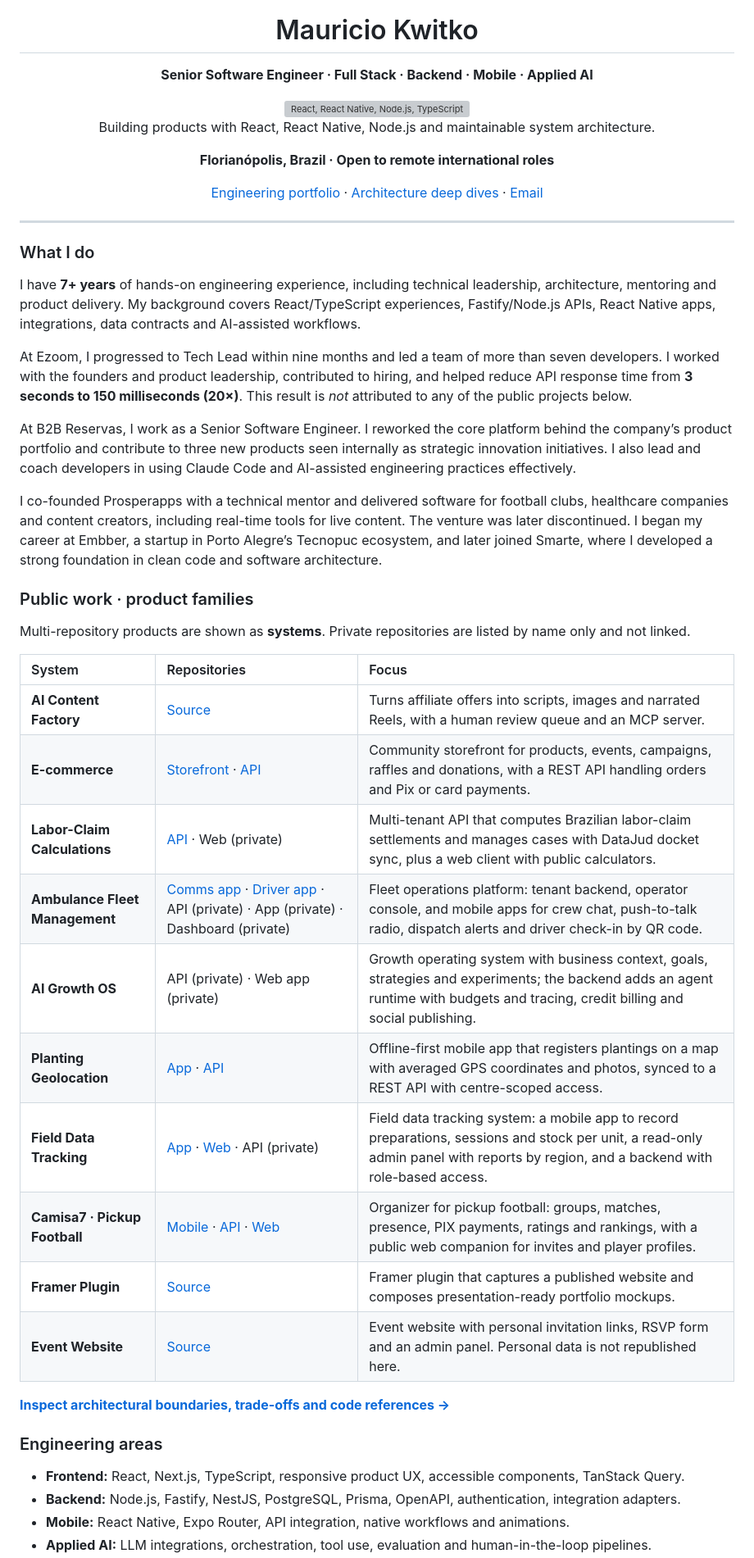
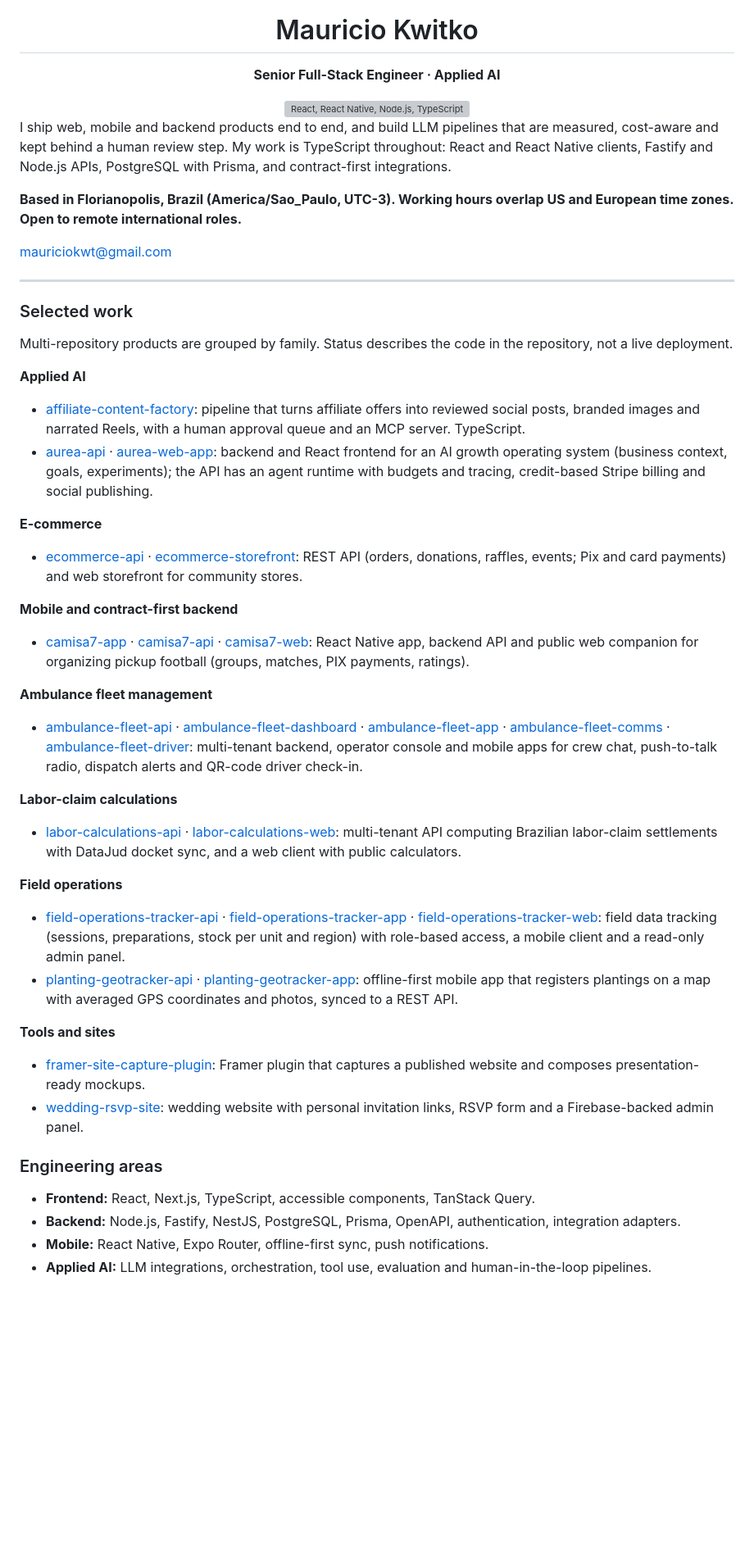
Before and after one commit to mkwitko/mkwitko, a Markdown page: README.md, the part around one of its changes. Shown at 82% size. Rendered like a GitHub page; blank space fills up the shorter version; grey boxes are pictures that could not be loaded.

Commit message:
docs(profile): reposition as Senior Full-Stack Engineer, Applied AI; selected work by product family
Co-Authored-By: Claude Sonnet 5.5 <noreply@anthropic.com>

```diff
--- a/README.md
+++ b/README.md
@@ -3,5 +2,5 @@
 
 # Mauricio Kwitko
 
-**Senior Software Engineer · Full Stack · Backend · Mobile · Applied AI**
+**Senior Full-Stack Engineer · Applied AI**
 
@@ -9,45 +8,46 @@
 
-Building products with React, React Native, Node.js and maintainable system architecture.
+</div>
 
-**Florianópolis, Brazil · Open to remote international roles**
+I ship web, mobile and backend products end to end, and build LLM pipelines that are measured, cost-aware and kept behind a human review step.
+My work is TypeScript throughout: React and React Native clients, Fastify and Node.js APIs, PostgreSQL with Prisma, and contract-first integrations.
 
-[Engineering portfolio](./docs/index.html) · [Architecture deep dives](./docs/ARCHITECTURE_PORTFOLIO.md) · [Email](mailto:mauriciokwt@gmail.com)
-</div>
+**Based in Florianopolis, Brazil (America/Sao_Paulo, UTC-3). Working hours overlap US and European time zones. Open to remote international roles.**
+
+[mauriciokwt@gmail.com](mailto:mauriciokwt@gmail.com)
 
 ---
 
-### What I do
+### Selected work
 
-I have **7+ years** of hands-on engineering experience, including technical leadership, architecture, mentoring and product delivery. My background covers React/TypeScript experiences, Fastify/Node.js APIs, React Native apps, integrations, data contracts and AI-assisted workflows.
+Multi-repository products are grouped by family. Status describes the code in the repository, not a live deployment.
 
-At Ezoom, I progressed to Tech Lead within nine months and led a team of more than seven developers. I worked with the founders and product leadership, contributed to hiring, and helped reduce API response time from **3 seconds to 150 milliseconds (20×)**. This result is *not* attributed to any of the public projects below.
+**Applied AI**
+- [affiliate-content-factory](https://github.com/mkwitko/affiliate-content-factory): pipeline that turns affiliate offers into reviewed social posts, branded images and narrated Reels, with a human approval queue and an MCP server. TypeScript.
+- [aurea-api](https://github.com/mkwitko/aurea-api) · [aurea-web-app](https://github.com/mkwitko/aurea-web-app): backend and React frontend for an AI growth operating system (business context, goals, experiments); the API has an agent runtime with budgets and tracing, credit-based Stripe billing and social publishing.
 
-At B2B Reservas, I work as a Senior Software Engineer. I reworked the core platform behind the company’s product portfolio and contribute to three new products seen internally as strategic innovation initiatives. I also lead and coach developers in using Claude Code and AI-assisted engineering practices effectively.
+**E-commerce**
+- [ecommerce-api](https://github.com/mkwitko/ecommerce-api) · [ecommerce-storefront](https://github.com/mkwitko/ecommerce-storefront): REST API (orders, donations, raffles, events; Pix and card payments) and web storefront for community stores.
 
-I co-founded Prosperapps with a technical mentor and delivered software for football clubs, healthcare companies and content creators, including real-time tools for live content. The venture was later discontinued. I began my career at Embber, a startup in Porto Alegre’s Tecnopuc ecosystem, and later joined Smarte, where I developed a strong foundation in clean code and software architecture.
+**Mobile and contract-first backend**
+- [camisa7-app](https://github.com/mkwitko/camisa7-app) · [camisa7-api](https://github.com/mkwitko/camisa7-api) · [camisa7-web](https://github.com/mkwitko/camisa7-web): React Native app, backend API and public web companion for organizing pickup football (groups, matches, PIX payments, ratings).
 
-### Public work · product families
+**Ambulance fleet management**
+- [ambulance-fleet-api](https://github.com/mkwitko/ambulance-fleet-api) · [ambulance-fleet-dashboard](https://github.com/mkwitko/ambulance-fleet-dashboard) · [ambulance-fleet-app](https://github.com/mkwitko/ambulance-fleet-app) · [ambulance-fleet-comms](https://github.com/mkwitko/ambulance-fleet-comms) · [ambulance-fleet-driver](https://github.com/mkwitko/ambulance-fleet-driver): multi-tenant backend, operator console and mobile apps for crew chat, push-to-talk radio, dispatch alerts and QR-code driver check-in.
 
-Multi-repository products are shown as **systems**. Private repositories are listed by name only and not linked.
+**Labor-claim calculations**
+- [labor-calculations-api](https://github.com/mkwitko/labor-calculations-api) · [labor-calculations-web](https://github.com/mkwitko/labor-calculations-web): multi-tenant API computing Brazilian labor-claim settlements with DataJud docket sync, and a web client with public calculators.
 
-| System | Repositories | Focus |
-| :-- | :-- | :-- |
-| **AI Content Factory** | [Source](https://github.com/mkwitko/ai-content-factory) | Turns affiliate offers into scripts, images and narrated Reels, with a human review queue and an MCP server. |
-| **E-commerce** | [Storefront](https://github.com/mkwitko/ecommerce-storefront) · [API](https://github.com/mkwitko/ecommerce-api) | Community storefront for products, events, campaigns, raffles and donations, with a REST API handling orders and Pix or card payments. |
-| **Labor-Claim Calculations** | [API](https://github.com/mkwitko/labor-calculations-api) · Web (private) | Multi-tenant API that computes Brazilian labor-claim settlements and manages cases with DataJud docket sync, plus a web client with public calculators. |
-| **Ambulance Fleet Management** | [Comms app](https://github.com/mkwitko/ambulance-fleet-comms) · [Driver app](https://github.com/mkwitko/ambulance-fleet-driver) · API (private) · App (private) · Dashboard (private) | Fleet operations platform: tenant backend, operator console, and mobile apps for crew chat, push-to-talk radio, dispatch alerts and driver check-in by QR code. |
-| **AI Growth OS** | API (private) · Web app (private) | Growth operating system with business context, goals, strategies and experiments; the backend adds an agent runtime with budgets and tracing, credit billing and social publishing. |
-| **Planting Geolocation** | [App](https://github.com/mkwitko/planting-geotracker-app) · [API](https://github.com/mkwitko/planting-geotracker-api) | Offline-first mobile app that registers plantings on a map with averaged GPS coordinates and photos, synced to a REST API with centre-scoped access. |
-| **Field Data Tracking** | [App](https://github.com/mkwitko/accounting-management-app) · [Web](https://github.com/mkwitko/accounting-management-web) · API (private) | Field data tracking system: a mobile app to record preparations, sessions and stock per unit, a read-only admin panel with reports by region, and a backend with role-based access. |
-| **Camisa7 · Pickup Football** | [Mobile](https://github.com/mkwitko/camisa7-app) · [API](https://github.com/mkwitko/camisa7-api) · [Web](https://github.com/mkwitko/camisa7-web) | Organizer for pickup football: groups, matches, presence, PIX payments, ratings and rankings, with a public web companion for invites and player profiles. |
-| **Framer Plugin** | [Source](https://github.com/mkwitko/framer-site-capture-plugin) | Framer plugin that captures a published website and composes presentation-ready portfolio mockups. |
-| **Event Website** | [Source](https://github.com/mkwitko/casamento) | Event website with personal invitation links, RSVP form and an admin panel. Personal data is not republished here. |
+**Field operations**
+- [field-operations-tracker-api](https://github.com/mkwitko/field-operations-tracker-api) · [field-operations-tracker-app](https://github.com/mkwitko/field-operations-tracker-app) · [field-operations-tracker-web](https://github.com/mkwitko/field-operations-tracker-web): field data tracking (sessions, preparations, stock per unit and region) with role-based access, a mobile client and a read-only admin panel.
+- [planting-geotracker-api](https://github.com/mkwitko/planting-geotracker-api) · [planting-geotracker-app](https://github.com/mkwitko/planting-geotracker-app): offline-first mobile app that registers plantings on a map with averaged GPS coordinates and photos, synced to a REST API.
 
-**[Inspect architectural boundaries, trade-offs and code references →](./docs/ARCHITECTURE_PORTFOLIO.md)**
+**Tools and sites**
+- [framer-site-capture-plugin](https://github.com/mkwitko/framer-site-capture-plugin): Framer plugin that captures a published website and composes presentation-ready mockups.
+- [wedding-rsvp-site](https://github.com/mkwitko/wedding-rsvp-site): wedding website with personal invitation links, RSVP form and a Firebase-backed admin panel.
 
 ### Engineering areas
 
-- **Frontend:** React, Next.js, TypeScript, responsive product UX, accessible components, TanStack Query.
+- **Frontend:** React, Next.js, TypeScript, accessible components, TanStack Query.
 - **Backend:** Node.js, Fastify, NestJS, PostgreSQL, Prisma, OpenAPI, authentication, integration adapters.
-- **Mobile:** React Native, Expo Router, API integration, native workflows and animations.
+- **Mobile:** React Native, Expo Router, offline-first sync, push notifications.
 - **Applied AI:** LLM integrations, orchestration, tool use, evaluation and human-in-the-loop pipelines.
```
Also changed, not shown: other parts of README.md (+1 -41 lines).
